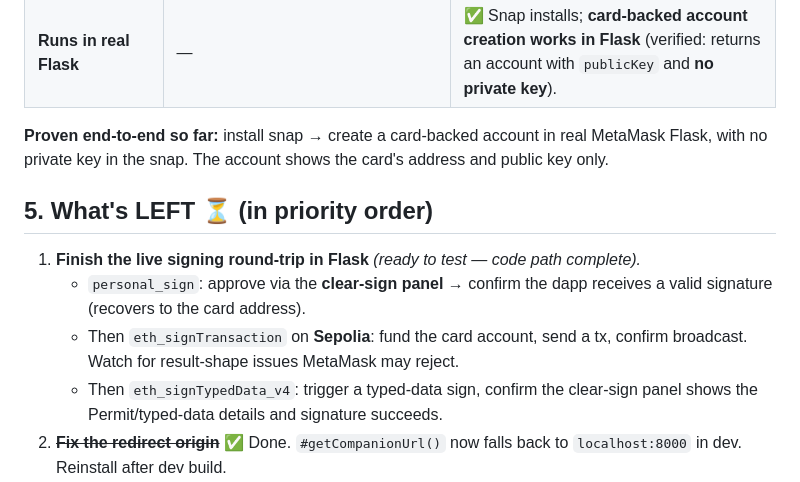
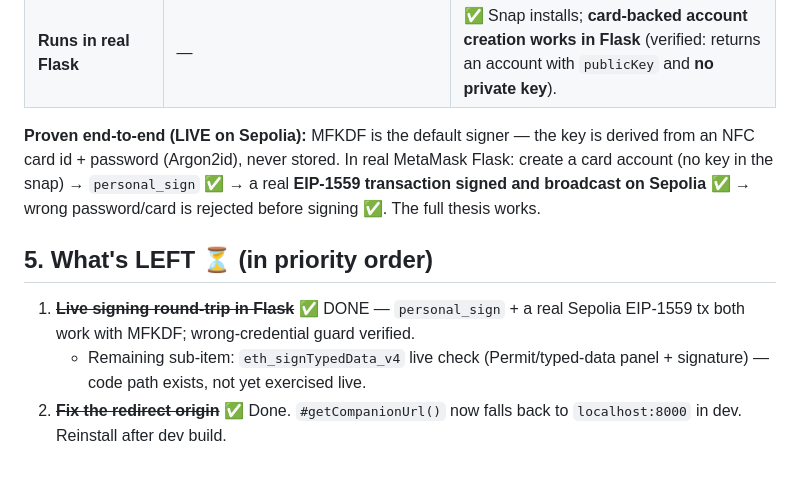
Before and after one commit to roshan-zirconlabs/ethglobal2026, a Markdown page: plan.md, the part around the change. Rendered like a GitHub page.

Commit message:
docs: mark the live Sepolia signing round-trip as DONE
MFKDF signing proven end-to-end in real MetaMask Flask: personal_sign + a real
EIP-1559 Sepolia transaction, key derived from card id + password and never
stored, wrong credentials rejected.

Co-Authored-By: Claude Opus 4.8 <noreply@anthropic.com>

```diff
--- a/plan.md
+++ b/plan.md
@@ -90,19 +90,18 @@ through a MetaMask Snap and, later, through multi-factor derivation.
 | **Crypto correctness** | (round-trip test, not committed) | ✅ `personal_sign` and EIP-1559 tx both recover to the card address. |
 | **Runs in real Flask** | — | ✅ Snap installs; **card-backed account creation works in Flask** (verified: returns an account with `publicKey` and **no private key**). |
 
-**Proven end-to-end so far:** install snap → create a card-backed account in real
-MetaMask Flask, with no private key in the snap. The account shows the card's
-address and public key only.
+**Proven end-to-end (LIVE on Sepolia):** MFKDF is the default signer — the key is
+derived from an NFC card id + password (Argon2id), never stored. In real MetaMask
+Flask: create a card account (no key in the snap) → `personal_sign` ✅ → a real
+**EIP-1559 transaction signed and broadcast on Sepolia** ✅ → wrong password/card
+is rejected before signing ✅. The full thesis works.
 
 ## 5. What's LEFT ⏳ (in priority order)
 
-1. **Finish the live signing round-trip in Flask** *(ready to test — code path complete).*
-   - `personal_sign`: approve via the **clear-sign panel** → confirm the dapp
-     receives a valid signature (recovers to the card address).
-   - Then `eth_signTransaction` on **Sepolia**: fund the card account, send a tx,
-     confirm broadcast. Watch for result-shape issues MetaMask may reject.
-   - Then `eth_signTypedData_v4`: trigger a typed-data sign, confirm the clear-sign
-     panel shows the Permit/typed-data details and signature succeeds.
+1. ~~**Live signing round-trip in Flask**~~ ✅ DONE — `personal_sign` + a real
+   Sepolia EIP-1559 tx both work with MFKDF; wrong-credential guard verified.
+   - Remaining sub-item: `eth_signTypedData_v4` live check (Permit/typed-data
+     panel + signature) — code path exists, not yet exercised live.
 2. ~~**Fix the redirect origin**~~ ✅ Done. `#getCompanionUrl()` now falls back to
    `localhost:8000` in dev. Reinstall after dev build.
 3. ~~**Typed-data signing**~~ ✅ Done. `eth_signTypedData_v3/v4` in `signing.ts` +
```
